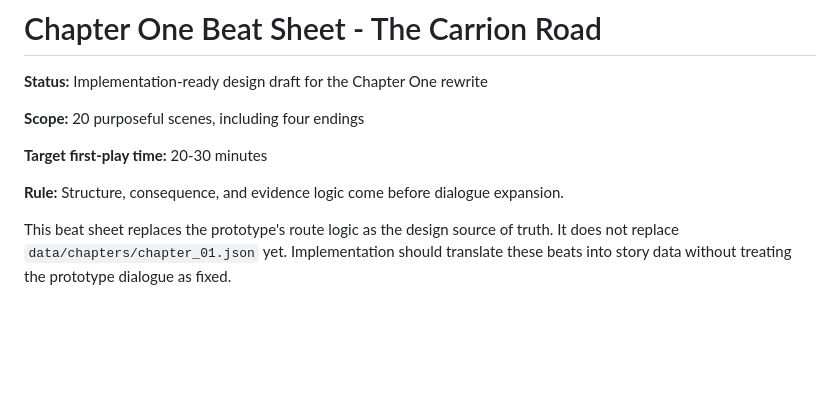
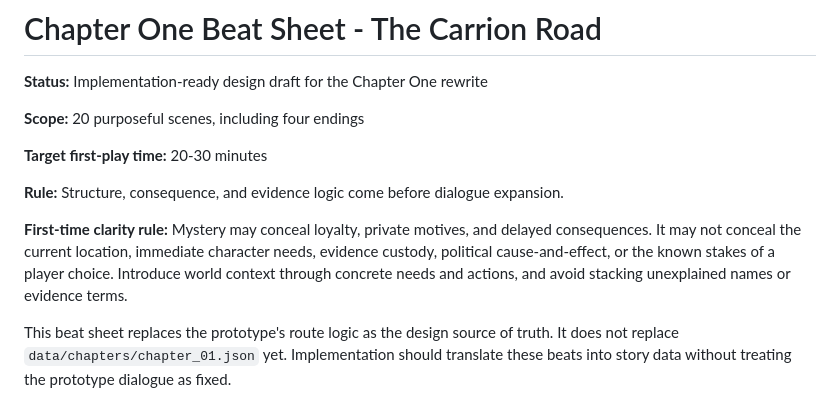
Before and after one commit to qtval/ashen-oath-web, a Markdown page: docs/CHAPTER_01_BEAT_SHEET.md, the part around the change. Rendered like a GitHub page; blank space fills up the shorter version.

```diff
--- a/docs/CHAPTER_01_BEAT_SHEET.md
+++ b/docs/CHAPTER_01_BEAT_SHEET.md
@@ -7,6 +7,8 @@
 **Target first-play time:** 20-30 minutes
 
 **Rule:** Structure, consequence, and evidence logic come before dialogue expansion.
+
+**First-time clarity rule:** Mystery may conceal loyalty, private motives, and delayed consequences. It may not conceal the current location, immediate character needs, evidence custody, political cause-and-effect, or the known stakes of a player choice. Introduce world context through concrete needs and actions, and avoid stacking unexplained names or evidence terms.
 
 This beat sheet replaces the prototype's route logic as the design source of truth. It does not replace `data/chapters/chapter_01.json` yet. Implementation should translate these beats into story data without treating the prototype dialogue as fixed.
 
```
Also changed, not shown: docs/PROJECT_CONTEXT.md (+16 -0 lines), docs/ROADMAP.md (+4 -1 lines).
